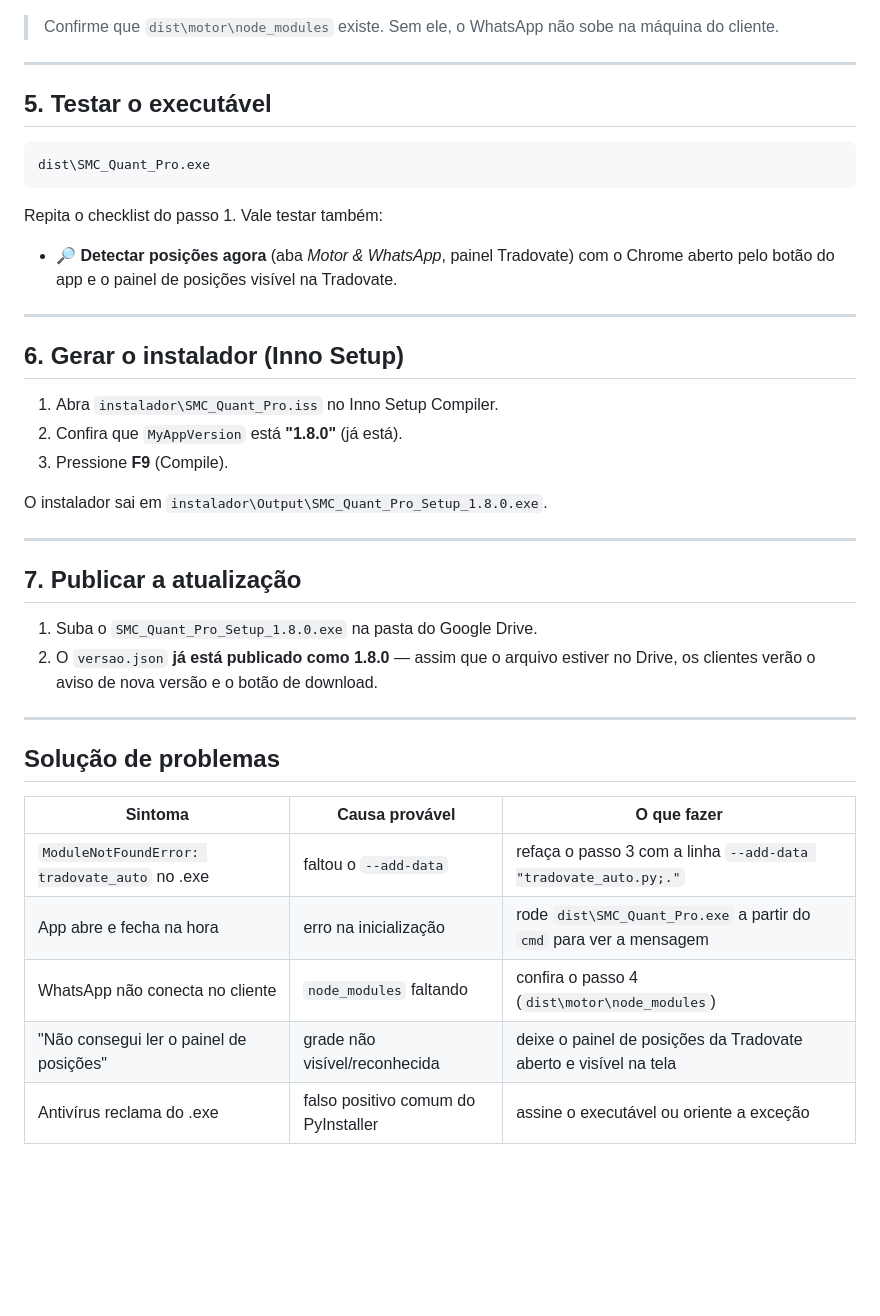
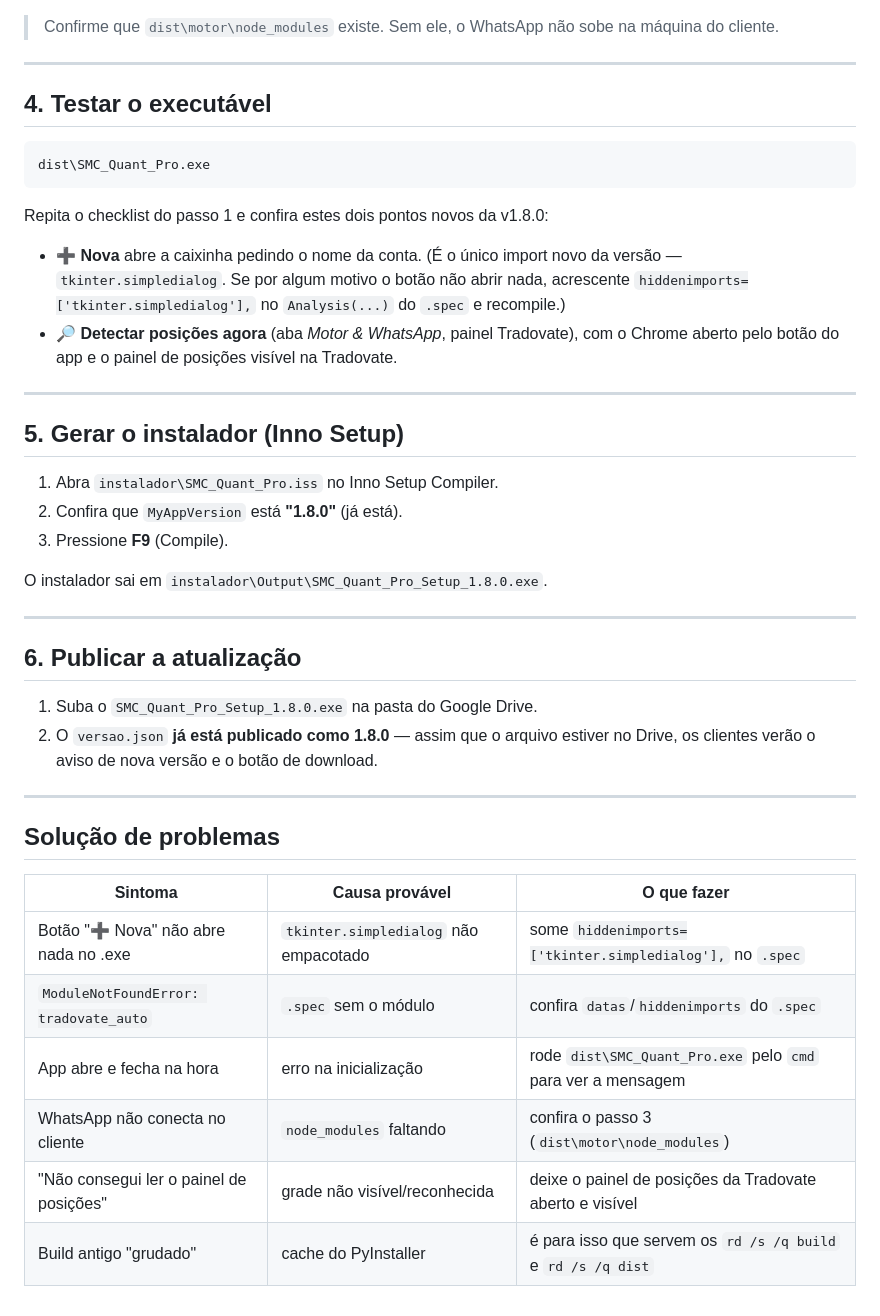
Before and after one commit to JOSEVANSANTANA/SMC-QUANT-PRO, a Markdown page: COMPILAR.md, the part around one of its changes. Rendered like a GitHub page; blank space fills up the shorter version.

````diff
--- a/COMPILAR.md
+++ b/COMPILAR.md
@@ -89,19 +92,24 @@ dist\
 
 ---
 
-## 5. Testar o executável
+## 4. Testar o executável
 
 ```cmd
 dist\SMC_Quant_Pro.exe
 ```
 
-Repita o checklist do passo 1. Vale testar também:
-- **🔎 Detectar posições agora** (aba *Motor & WhatsApp*, painel Tradovate) com o
+Repita o checklist do passo 1 e confira estes dois pontos novos da v1.8.0:
+
+- **➕ Nova** abre a caixinha pedindo o nome da conta.
+  (É o único import novo da versão — `tkinter.simpledialog`. Se por algum motivo
+  o botão não abrir nada, acrescente `hiddenimports=['tkinter.simpledialog'],`
+  no `Analysis(...)` do `.spec` e recompile.)
+- **🔎 Detectar posições agora** (aba *Motor & WhatsApp*, painel Tradovate), com o
   Chrome aberto pelo botão do app e o painel de posições visível na Tradovate.
 
 ---
 
-## 6. Gerar o instalador (Inno Setup)
+## 5. Gerar o instalador (Inno Setup)
 
 1. Abra `instalador\SMC_Quant_Pro.iss` no Inno Setup Compiler.
 2. Confira que `MyAppVersion` está **"1.8.0"** (já está).
@@ -111,7 +119,7 @@ O instalador sai em `instalador\Output\SMC_Quant_Pro_Setup_1.8.0.exe`.
 
 ---
 
-## 7. Publicar a atualização
+## 6. Publicar a atualização
 
 1. Suba o `SMC_Quant_Pro_Setup_1.8.0.exe` na pasta do Google Drive.
 2. O `versao.json` **já está publicado como 1.8.0** — assim que o arquivo estiver
@@ -123,8 +131,9 @@ O instalador sai em `instalador\Output\SMC_Quant_Pro_Setup_1.8.0.exe`.
 
 | Sintoma | Causa provável | O que fazer |
 |---|---|---|
-| `ModuleNotFoundError: tradovate_auto` no .exe | faltou o `--add-data` | refaça o passo 3 com a linha `--add-data "tradovate_auto.py;."` |
-| App abre e fecha na hora | erro na inicialização | rode `dist\SMC_Quant_Pro.exe` a partir do `cmd` para ver a mensagem |
-| WhatsApp não conecta no cliente | `node_modules` faltando | confira o passo 4 (`dist\motor\node_modules`) |
-| "Não consegui ler o painel de posições" | grade não visível/reconhecida | deixe o painel de posições da Tradovate aberto e visível na tela |
-| Antivírus reclama do .exe | falso positivo comum do PyInstaller | assine o executável ou oriente a exceção |
+| Botão "➕ Nova" não abre nada no .exe | `tkinter.simpledialog` não empacotado | some `hiddenimports=['tkinter.simpledialog'],` no `.spec` |
+| `ModuleNotFoundError: tradovate_auto` | `.spec` sem o módulo | confira `datas`/`hiddenimports` do `.spec` |
+| App abre e fecha na hora | erro na inicialização | rode `dist\SMC_Quant_Pro.exe` pelo `cmd` para ver a mensagem |
+| WhatsApp não conecta no cliente | `node_modules` faltando | confira o passo 3 (`dist\motor\node_modules`) |
+| "Não consegui ler o painel de posições" | grade não visível/reconhecida | deixe o painel de posições da Tradovate aberto e visível |
+| Build antigo "grudado" | cache do PyInstaller | é para isso que servem os `rd /s /q build` e `rd /s /q dist` |
````
Also changed, not shown: other parts of COMPILAR.md (+30 -27 lines).
